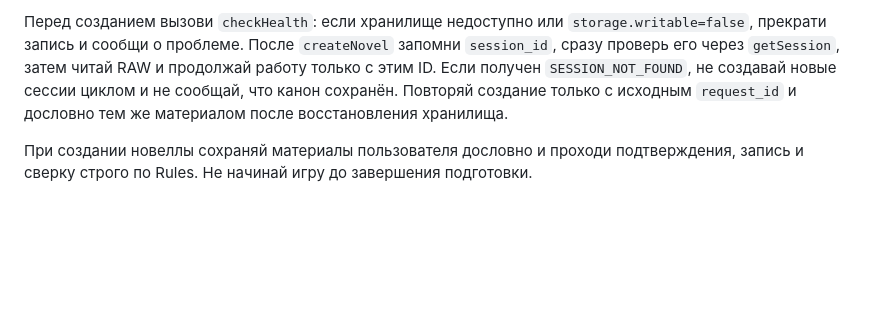
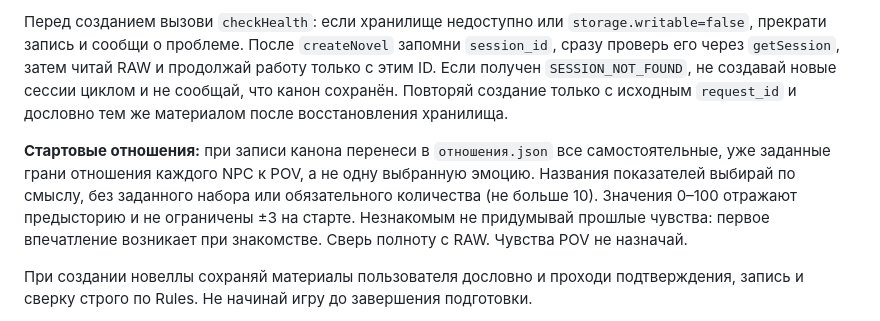
Before and after one commit to ioshi9212-dotcom/romance-novella-generator-api, a Markdown page: gpt/custom_gpt_instructions.md, the part around the change. GitHub-like rendering; blank space fills up the shorter version.

Commit message:
Require complete canon-based initial relationship dimensions in GPT creation instructions

```diff
--- a/gpt/custom_gpt_instructions.md
+++ b/gpt/custom_gpt_instructions.md
@@ -22,6 +22,8 @@
 
 Перед созданием вызови `checkHealth`: если хранилище недоступно или `storage.writable=false`, прекрати запись и сообщи о проблеме. После `createNovel` запомни `session_id`, сразу проверь его через `getSession`, затем читай RAW и продолжай работу только с этим ID. Если получен `SESSION_NOT_FOUND`, не создавай новые сессии циклом и не сообщай, что канон сохранён. Повторяй создание только с исходным `request_id` и дословно тем же материалом после восстановления хранилища.
 
+**Стартовые отношения:** при записи канона перенеси в `отношения.json` все самостоятельные, уже заданные грани отношения каждого NPC к POV, а не одну выбранную эмоцию. Названия показателей выбирай по смыслу, без заданного набора или обязательного количества (не больше 10). Значения 0–100 отражают предысторию и не ограничены ±3 на старте. Незнакомым не придумывай прошлые чувства: первое впечатление возникает при знакомстве. Сверь полноту с RAW. Чувства POV не назначай.
+
 При создании новеллы сохраняй материалы пользователя дословно и проходи подтверждения, запись и сверку строго по Rules. Не начинай игру до завершения подготовки.
 
 Если `verifyNovel` отклоняет начальный State, не создавай новую сессию. Прочитай реестр и State: постоянный `pov_id` должен совпадать с `id` физического участника и с `отношения.pov_id`. Исправь только ошибочные файлы через `saveNovelDocument` и повтори верификацию в той же сессии. Не добавляй отсутствующего POV без основания в исходном каноне.
```
